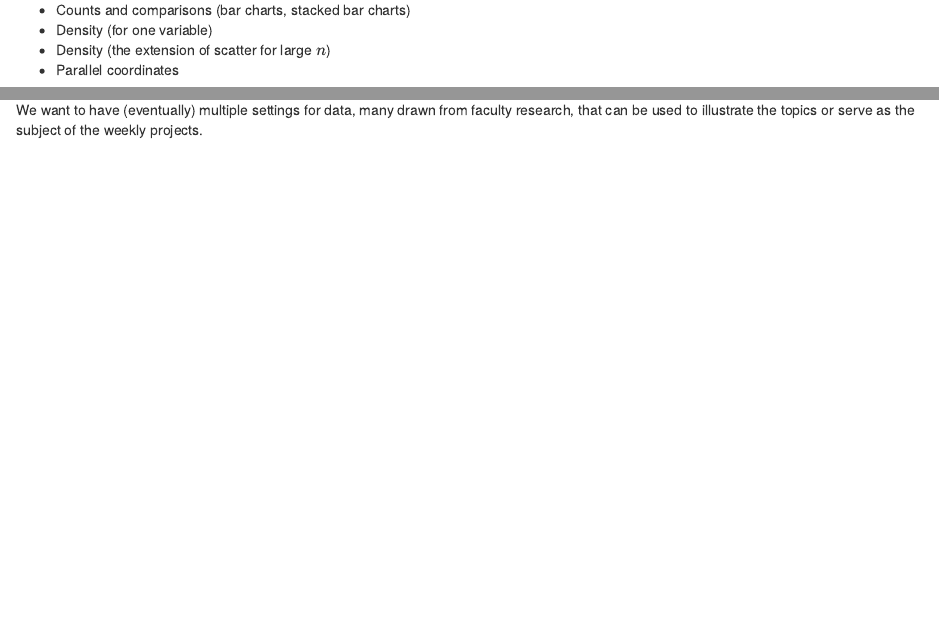
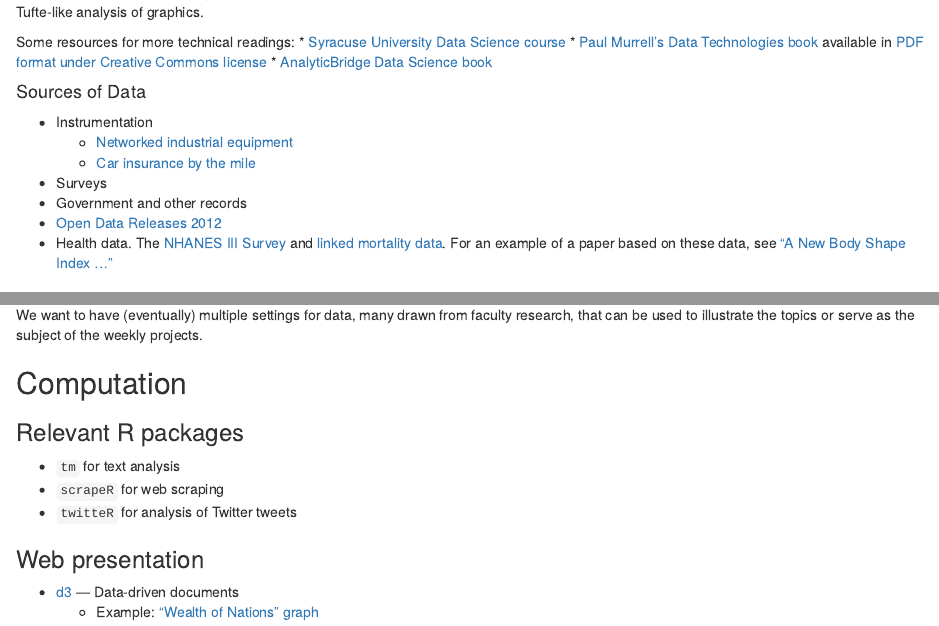
Before and after one commit to dtkaplan/DataAndComputingFundamentals, an R Markdown document (outline-2012-10-15.Rmd): the page in a window 1100 px wide, from 1060 px down before the commit and from 1830 px down after it, and a second part further down, joined at a grey line. Rendered offline with R 4.5, knitr and Pandoc, with nearby package versions.

Commit message:
NHANES data added

```diff
--- a/outline-2012-10-15.Rmd
+++ b/outline-2012-10-15.Rmd
@@ -106,7 +106,7 @@ Background: Readings will be primarily non-technical, introducing students to wa
 
 Some resources for more technical readings:
 * [Syracuse University Data Science course](http://jsresearch.net/groups/teachdatascience/)
-* [Paul Murrell's Data Technologies book](http://www.stat.auckland.ac.nz/~paul/ItDT/)
+* [Paul Murrell's Data Technologies book](http://www.stat.auckland.ac.nz/~paul/ItDT/) available in [PDF format under Creative Commons license](http://www.stat.auckland.ac.nz/~paul/ItDT/itdt-2012-07-29.pdf)
 * [AnalyticBridge Data Science book](http://www.analyticbridge.com/group/data-science/forum/topics/data-science-e-book-first-draft-available-for-download)
 
 #### Sources of Data
@@ -116,8 +116,21 @@ Some resources for more technical readings:
     * [Car insurance by the mile](http://bits.blogs.nytimes.com/2012/12/05/car-insurance-gets-personal/)
 * Surveys
 * Government and other records
+* [Open Data Releases 2012](http://www.theatlanticcities.com/technology/2012/12/best-open-data-releases-2012/4200/#)
+* Health data.  The [NHANES III Survey](http://www.cdc.gov/nchs/nhanes/nh3data.htm) and [linked mortality data](http://www.cdc.gov/nchs/data_access/data_linkage/mortality/nhanes3_linkage.htm).  For an example of a paper based on these data, see ["A New Body Shape Index ..."](http://www.plosone.org/article/info%3Adoi/10.1371/journal.pone.0039504)
 
 
 ### Data Settings
 
 We want to have (eventually) multiple settings for data, many drawn from faculty research, that can be used to illustrate the topics or serve as the subject of the weekly projects.
+
+## Computation
+
+### Relevant R packages
+* `tm` for text analysis
+* `scrapeR` for web scraping
+* `twitteR` for analysis of Twitter tweets
+
+### Web presentation
+* [d3](http://d3js.org/) --- Data-driven documents
+    * Example: ["Wealth of Nations" graph](http://bost.ocks.org/mike/nations/)
```
Also changed, not shown: Day-by-day.Rmd (+2 -1 lines), Testing/mgg.Rmd (+5 -0 lines), Tools/ggplot2/notes.Rmd (+1 -0 lines), Outreach/Students-DCF-Spring-2013.html.
